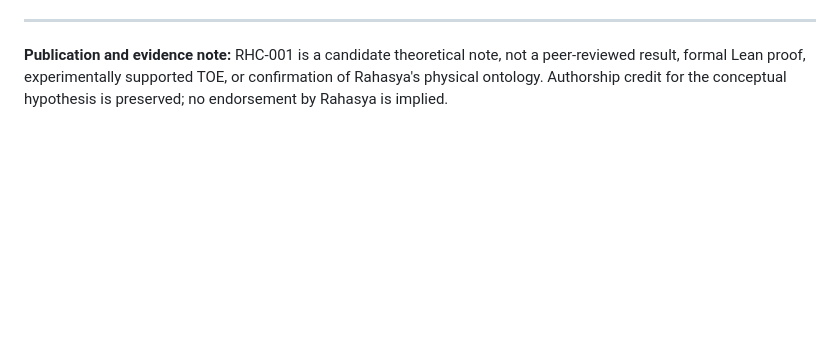
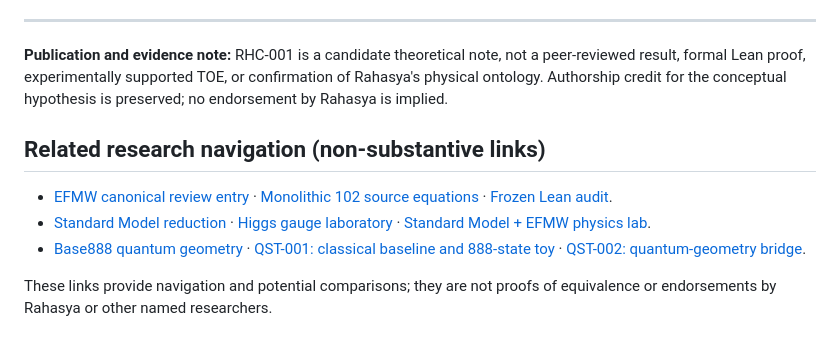
Before and after one commit to enuminous/papers, a Markdown page: RHC-001-EFMW-Rahasya-Pressure-Cycle-Formalization.md, the part around the change. GitHub-like rendering; blank space fills up the shorter version.

Commit message:
docs: add cross-references from RHC-001 to QST, SM, EFMW and Lean sources

```diff
--- a/RHC-001-EFMW-Rahasya-Pressure-Cycle-Formalization.md
+++ b/RHC-001-EFMW-Rahasya-Pressure-Cycle-Formalization.md
@@ -411,3 +411,12 @@ A pressure oscillation, its cavitation-permission windows, and a finite-rate cav
 ---
 
 **Publication and evidence note:** RHC-001 is a candidate theoretical note, not a peer-reviewed result, formal Lean proof, experimentally supported TOE, or confirmation of Rahasya's physical ontology. Authorship credit for the conceptual hypothesis is preserved; no endorsement by Rahasya is implied.
+
+
+## Related research navigation (non-substantive links)
+
+- [EFMW canonical review entry](https://github.com/enuminous/EFMW) · [Monolithic 102 source equations](https://github.com/enuminous/Monolithic_102_EFMW) · [Frozen Lean audit](https://github.com/enuminous/Monolithic-102-Zoo-Lean4).
+- [Standard Model reduction](https://github.com/enuminous/Standard-Model-Reduction) · [Higgs gauge laboratory](https://github.com/enuminous/Higgs-Gauge-Lab) · [Standard Model + EFMW physics lab](https://github.com/enuminous/EFMW-Physics-Lab).
+- [Base888 quantum geometry](https://github.com/enuminous/Base888-Quantum-Geometry) · [QST-001: classical baseline and 888-state toy](https://github.com/enuminous/Quantum-Gravity/blob/main/QST-001.md) · [QST-002: quantum-geometry bridge](https://github.com/enuminous/QST/blob/main/QST-002.md).
+
+These links provide navigation and potential comparisons; they are not proofs of equivalence or endorsements by Rahasya or other named researchers.
```
